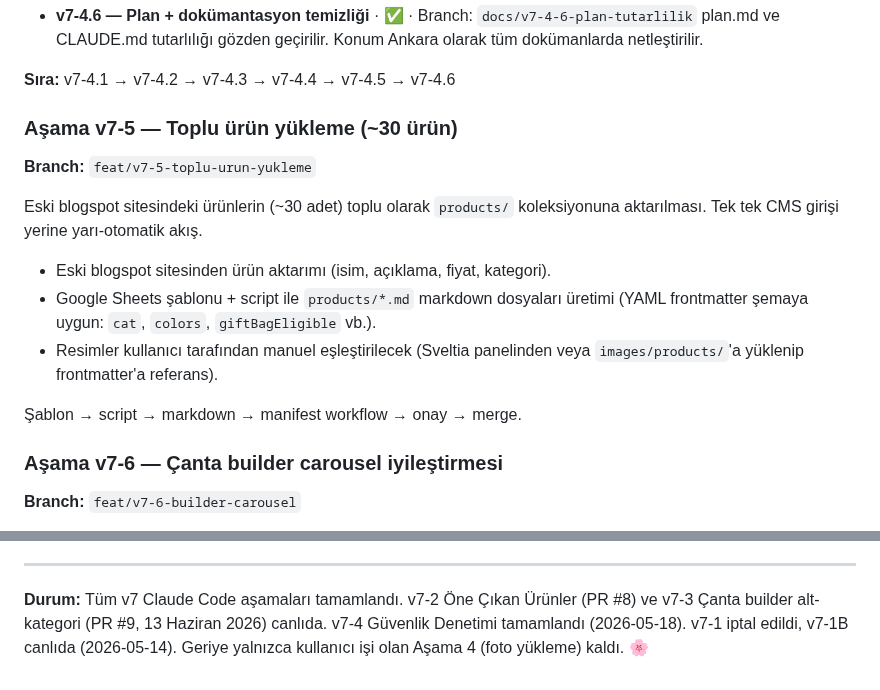
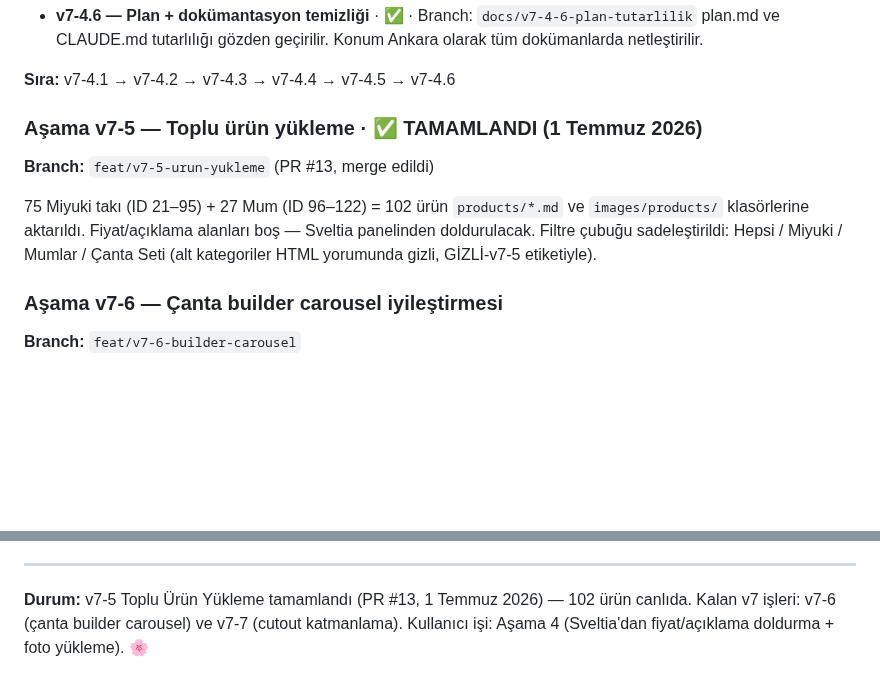
Before and after one commit to aiakliselim-AI/selale-design-studio, a Markdown page: plan.md, 2 parts joined by grey strips. Rendered like a GitHub page; blank space fills up the shorter version.

Commit message:
docs(plan): v7-5 tamamlandı olarak işaretlendi — 102 ürün canlıda
Co-Authored-By: Claude Sonnet 4.6 <noreply@anthropic.com>

```diff
--- a/plan.md
+++ b/plan.md
@@ -327,19 +327,13 @@ Hiçbir alt adım siteyi etkilemez (kullanıcı tarafından görülmez).
 
 **Sıra:** v7-4.1 → v7-4.2 → v7-4.3 → v7-4.4 → v7-4.5 → v7-4.6
 
-### Aşama v7-5 — Toplu ürün yükleme (~30 ürün)
-**Branch:** `feat/v7-5-toplu-urun-yukleme`
+### Aşama v7-5 — Toplu ürün yükleme · ✅ TAMAMLANDI (1 Temmuz 2026)
+**Branch:** `feat/v7-5-urun-yukleme` (PR #13, merge edildi)
 
-Eski blogspot sitesindeki ürünlerin (~30 adet) toplu olarak `products/`
-koleksiyonuna aktarılması. Tek tek CMS girişi yerine yarı-otomatik akış.
-
-- Eski blogspot sitesinden ürün aktarımı (isim, açıklama, fiyat, kategori).
-- Google Sheets şablonu + script ile `products/*.md` markdown dosyaları üretimi
-  (YAML frontmatter şemaya uygun: `cat`, `colors`, `giftBagEligible` vb.).
-- Resimler kullanıcı tarafından manuel eşleştirilecek (Sveltia panelinden
-  veya `images/products/`'a yüklenip frontmatter'a referans).
-
-Şablon → script → markdown → manifest workflow → onay → merge.
+75 Miyuki takı (ID 21–95) + 27 Mum (ID 96–122) = 102 ürün `products/*.md`
+ve `images/products/` klasörlerine aktarıldı. Fiyat/açıklama alanları boş —
+Sveltia panelinden doldurulacak. Filtre çubuğu sadeleştirildi: Hepsi /
+Miyuki / Mumlar / Çanta Seti (alt kategoriler HTML yorumunda gizli, GİZLİ-v7-5 etiketiyle).
 
 ### Aşama v7-6 — Çanta builder carousel iyileştirmesi
 **Branch:** `feat/v7-6-builder-carousel`
@@ -463,8 +457,7 @@ Repo public olduğu için:
 
 ---
 
-**Durum:** Tüm v7 Claude Code aşamaları tamamlandı. v7-2 Öne Çıkan
-Ürünler (PR #8) ve v7-3 Çanta builder alt-kategori (PR #9, 13 Haziran 2026)
-canlıda. v7-4 Güvenlik Denetimi tamamlandı (2026-05-18). v7-1 iptal edildi,
-v7-1B canlıda (2026-05-14). Geriye yalnızca kullanıcı işi olan Aşama 4
-(foto yükleme) kaldı. 🌸
+**Durum:** v7-5 Toplu Ürün Yükleme tamamlandı (PR #13, 1 Temmuz 2026) —
+102 ürün canlıda. Kalan v7 işleri: v7-6 (çanta builder carousel) ve
+v7-7 (cutout katmanlama). Kullanıcı işi: Aşama 4 (Sveltia'dan fiyat/açıklama
+doldurma + foto yükleme). 🌸
```
